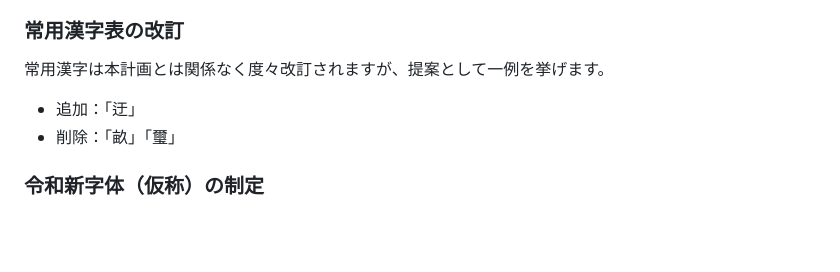
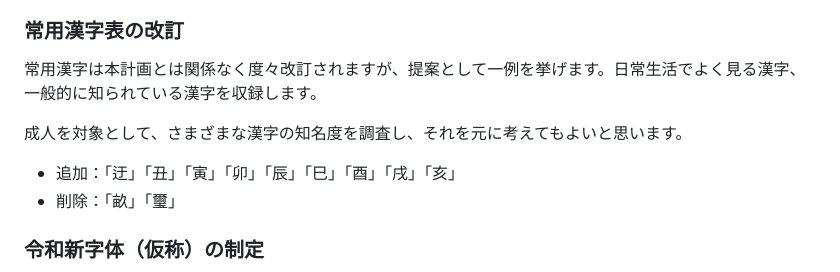
Before and after one commit to mimneko/kanji-data, a Markdown page: plan.md, the part around the change. Drawn GitHub-style; blank space fills up the shorter version.

```diff
--- a/plan.md
+++ b/plan.md
@@ -10,9 +10,11 @@
 - 対応フォントの作成
 
 ### 常用漢字表の改訂
-常用漢字は本計画とは関係なく度々改訂されますが、提案として一例を挙げます。
+常用漢字は本計画とは関係なく度々改訂されますが、提案として一例を挙げます。日常生活でよく見る漢字、一般的に知られている漢字を収録します。
 
-- 追加：「迂」
+成人を対象として、さまざまな漢字の知名度を調査し、それを元に考えてもよいと思います。
+
+- 追加：「迂」「丑」「寅」「卯」「辰」「巳」「酉」「戌」「亥」
 - 削除：「畝」「璽」
 
 ### 令和新字体（仮称）の制定
```
